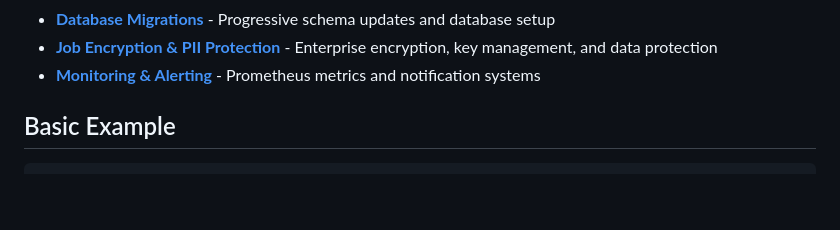
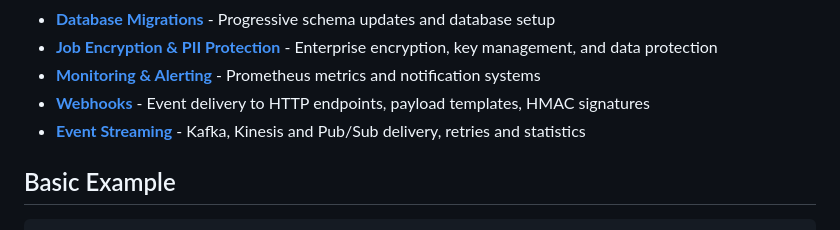
Before and after one commit to CodingAnarchy/hammerwork, a Markdown page: README.md, the part around the change. Rendered like a GitHub page; blank space fills up the shorter version.

Commit message:
docs: changelog and README links for #41 delivery fixes
Co-Authored-By: Claude Opus 5.5 <noreply@anthropic.com>

```diff
--- a/README.md
+++ b/README.md
@@ -102,6 +102,8 @@ See the [Quick Start Guide](docs/quick-start.md) for complete examples with Post
 - **[Database Migrations](docs/migrations.md)** - Progressive schema updates and database setup
 - **[Job Encryption & PII Protection](docs/encryption.md)** - Enterprise encryption, key management, and data protection
 - **[Monitoring & Alerting](docs/monitoring.md)** - Prometheus metrics and notification systems
+- **[Webhooks](docs/webhooks.md)** - Event delivery to HTTP endpoints, payload templates, HMAC signatures
+- **[Event Streaming](docs/streaming.md)** - Kafka, Kinesis and Pub/Sub delivery, retries and statistics
 
 ## Basic Example
 
```
Also changed, not shown: CHANGELOG.md (+13 -0 lines).
